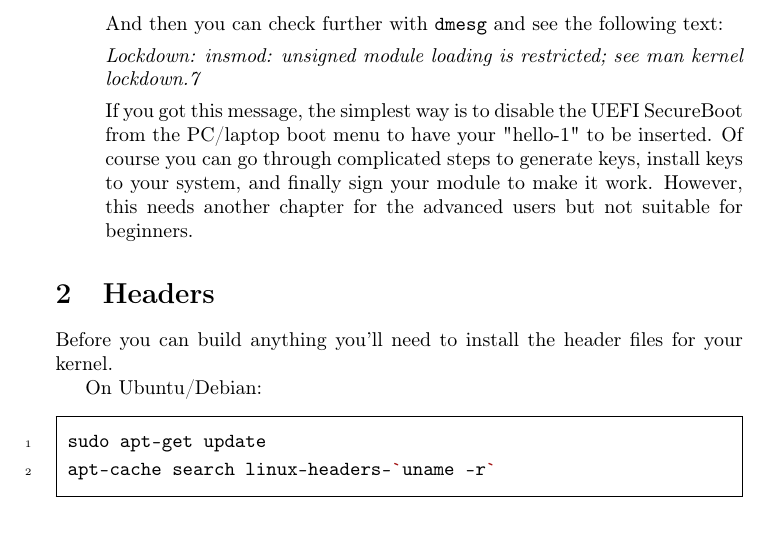
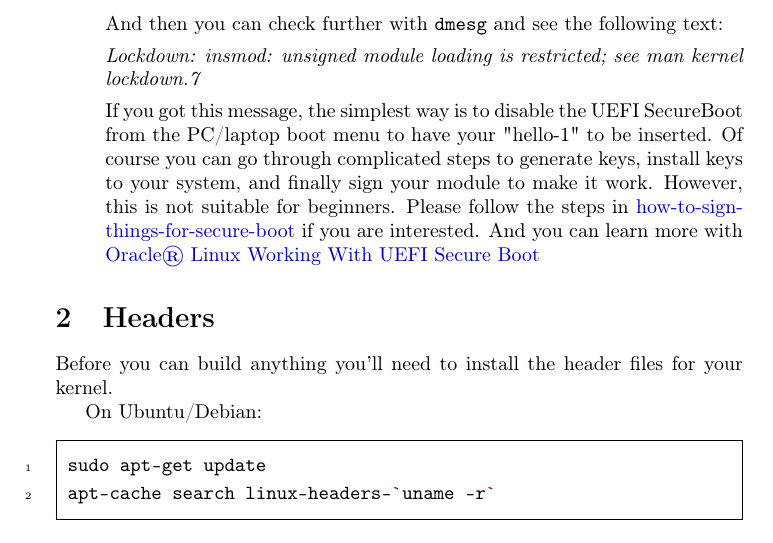
Before and after one commit to sysprog21/lkmpg, a LaTeX book (lkmpg.tex): part of page 8 of 53, cut so that both start at the same text. Compiled offline with pdfLaTeX.

Commit message:
Add some references for the secureboot

```diff
--- a/lkmpg.tex
+++ b/lkmpg.tex
@@ -190,7 +190,9 @@ insmod ./hello-1.ko
 
         If you got this message, the simplest way is to disable the UEFI SecureBoot from the PC/laptop boot menu to have your "hello-1" to be inserted.
         Of course you can go through complicated steps to generate keys, install keys to your system, and finally sign your module to make it work.
-        However, this needs another chapter for the advanced users but not suitable for beginners.
+        However, this is not suitable for beginners.
+        Please follow the steps in \href{https://ubuntu.com/blog/how-to-sign-things-for-secure-boot}{how-to-sign-things-for-secure-boot} if you are interested.
+        And you can learn more with \href{https://docs.oracle.com/en/operating-systems/oracle-linux/secure-boot/}{Oracle® Linux Working With UEFI Secure Boot}
 
 
 \end{enumerate}
```
